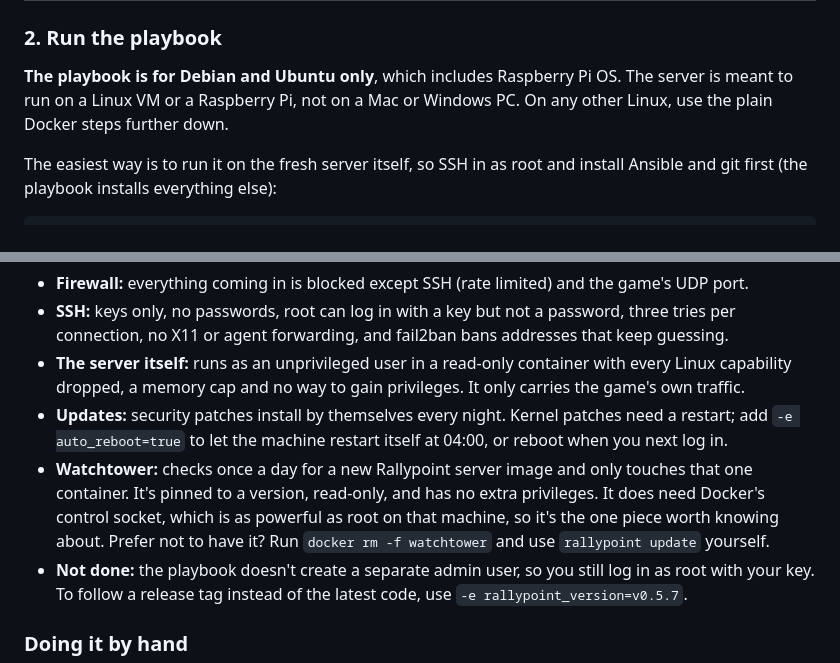
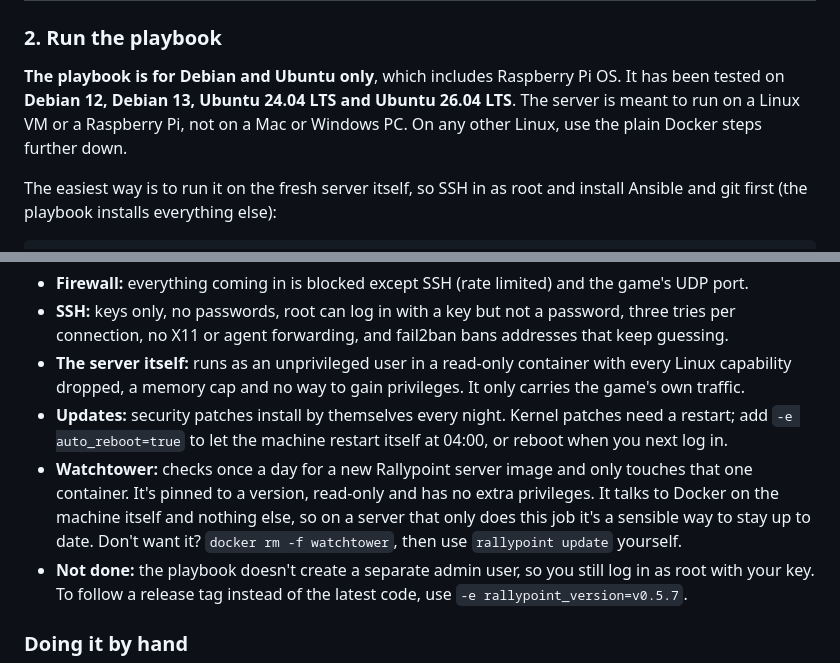
Before and after one commit to michaelmurfy/rallypoint, a Markdown page: README.md, 2 parts joined by grey strips. Rendered like a GitHub page.

Commit message:
README: tested distributions, Watchtower note
Co-Authored-By: Claude Sonnet 5.5 <noreply@anthropic.com>

```diff
--- a/README.md
+++ b/README.md
@@ -122,7 +122,7 @@ You want a **Debian 13 or Ubuntu 26.04 LTS** machine (older releases still work)
 
 ### 2. Run the playbook
 
-**The playbook is for Debian and Ubuntu only**, which includes Raspberry Pi OS. The server is meant to run on a Linux VM or a Raspberry Pi, not on a Mac or Windows PC. On any other Linux, use the plain Docker steps further down.
+**The playbook is for Debian and Ubuntu only**, which includes Raspberry Pi OS. It has been tested on **Debian 12, Debian 13, Ubuntu 24.04 LTS and Ubuntu 26.04 LTS**. The server is meant to run on a Linux VM or a Raspberry Pi, not on a Mac or Windows PC. On any other Linux, use the plain Docker steps further down.
 
 The easiest way is to run it on the fresh server itself, so SSH in as root and install Ansible and git first (the playbook installs everything else):
 
@@ -172,7 +172,7 @@ What the playbook sets up, so you know what you're trusting:
 - **SSH:** keys only, no passwords, root can log in with a key but not a password, three tries per connection, no X11 or agent forwarding, and fail2ban bans addresses that keep guessing.
 - **The server itself:** runs as an unprivileged user in a read-only container with every Linux capability dropped, a memory cap and no way to gain privileges. It only carries the game's own traffic.
 - **Updates:** security patches install by themselves every night. Kernel patches need a restart; add `-e auto_reboot=true` to let the machine restart itself at 04:00, or reboot when you next log in.
-- **Watchtower:** checks once a day for a new Rallypoint server image and only touches that one container. It's pinned to a version, read-only, and has no extra privileges. It does need Docker's control socket, which is as powerful as root on that machine, so it's the one piece worth knowing about. Prefer not to have it? Run `docker rm -f watchtower` and use `rallypoint update` yourself.
+- **Watchtower:** checks once a day for a new Rallypoint server image and only touches that one container. It's pinned to a version, read-only and has no extra privileges. It talks to Docker on the machine itself and nothing else, so on a server that only does this job it's a sensible way to stay up to date. Don't want it? `docker rm -f watchtower`, then use `rallypoint update` yourself.
 - **Not done:** the playbook doesn't create a separate admin user, so you still log in as root with your key. To follow a release tag instead of the latest code, use `-e rallypoint_version=v0.5.7`.
 
 ### Doing it by hand
```
